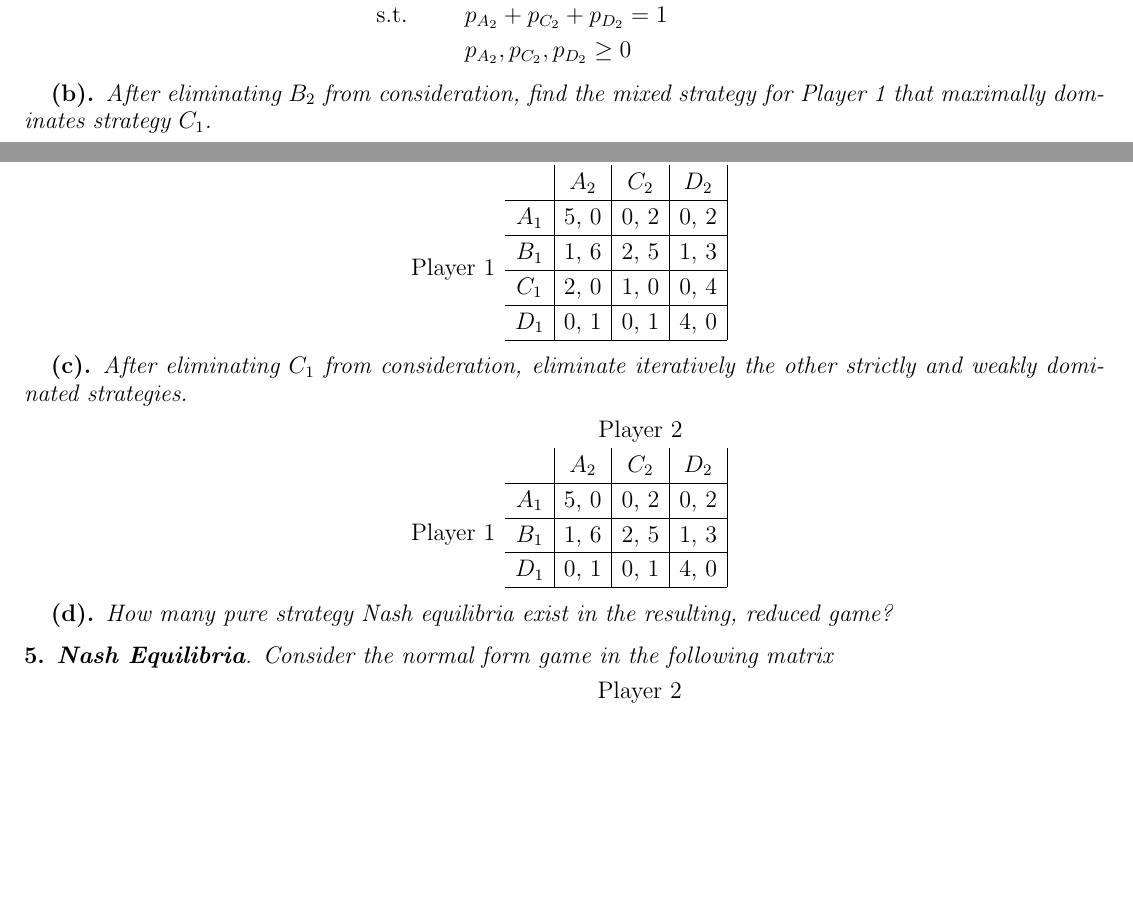
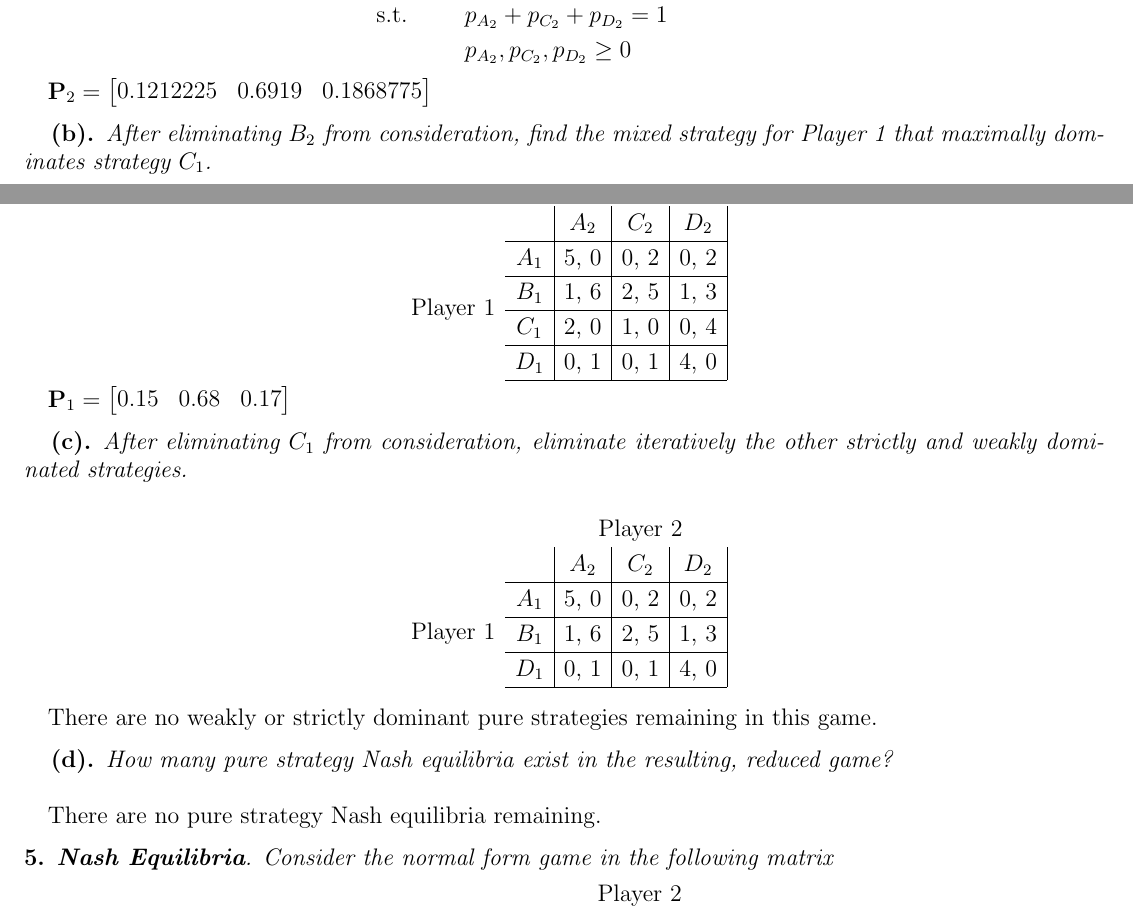
Before and after one commit to bhosley/Schoolwork, a LaTeX problem sheet (2023Q3 - Game Theory/HW2/HW2.tex): two parts of page 4 of 5, joined at a grey line, cut so that both start at the same text, the shorter picture padded with empty space. Compiled offline with pdfLaTeX.

Commit message:
Update HW2.tex

```diff
--- a/2023Q3 - Game Theory/HW2/HW2.tex
+++ b/2023Q3 - Game Theory/HW2/HW2.tex
@@ -244,6 +244,8 @@
 		&p_{A_2},p_{C_2},p_{D_2} \geq 0
 	\end{align*}
 
+	\(\mathbf P_2 = \begin{bmatrix}0.1212225 & 0.6919 & 0.1868775\end{bmatrix}\)
+
 	\subsubsection{}
 	\textit{After eliminating $B_2$ from consideration, find the mixed strategy for Player 1 that
 	maximally dominates strategy $C_1$.}
@@ -260,9 +262,11 @@
 		\end{tabular}
 	\end{center}
 
+	\(\mathbf P_1 = \begin{bmatrix}0.15 & 0.68 & 0.17\end{bmatrix}\)
+
 	\subsubsection{}
 	\textit{After eliminating $C_1$ from consideration, eliminate iteratively the other strictly and
-	weakly dominated strategies.}
+	weakly dominated strategies.} \\
 
 	\begin{center}
 		\def\arraystretch{1.25}%
@@ -272,13 +276,15 @@
 			\multirow{3}{*}{Player 1} & \multicolumn{1}{c|}{$A_1$} & \multicolumn{1}{c|}{5, 0}  & \multicolumn{1}{c|}{0, 2}  & \multicolumn{1}{c|}{0, 2}  \\ \cline{2-5}
 			& \multicolumn{1}{c|}{$B_1$} & \multicolumn{1}{c|}{1, 6}  & \multicolumn{1}{c|}{2, 5}  & \multicolumn{1}{c|}{1, 3}  \\ \cline{2-5}
 			& \multicolumn{1}{c|}{$D_1$} & \multicolumn{1}{c|}{0, 1}  & \multicolumn{1}{c|}{0, 1}  & \multicolumn{1}{c|}{4, 0}  \\ \cline{2-5}
-		\end{tabular}
+		\end{tabular}\\[2ex]
 	\end{center}
 
+	There are no weakly or strictly dominant pure strategies remaining in this game.
+
 	\subsubsection{}
-	\textit{How many pure strategy Nash equilibria exist in the resulting, reduced game?}
+	\textit{How many pure strategy Nash equilibria exist in the resulting, reduced game?} \\
 
-
+	There are no pure strategy Nash equilibria remaining.
 
 
 \subsection{}
```
